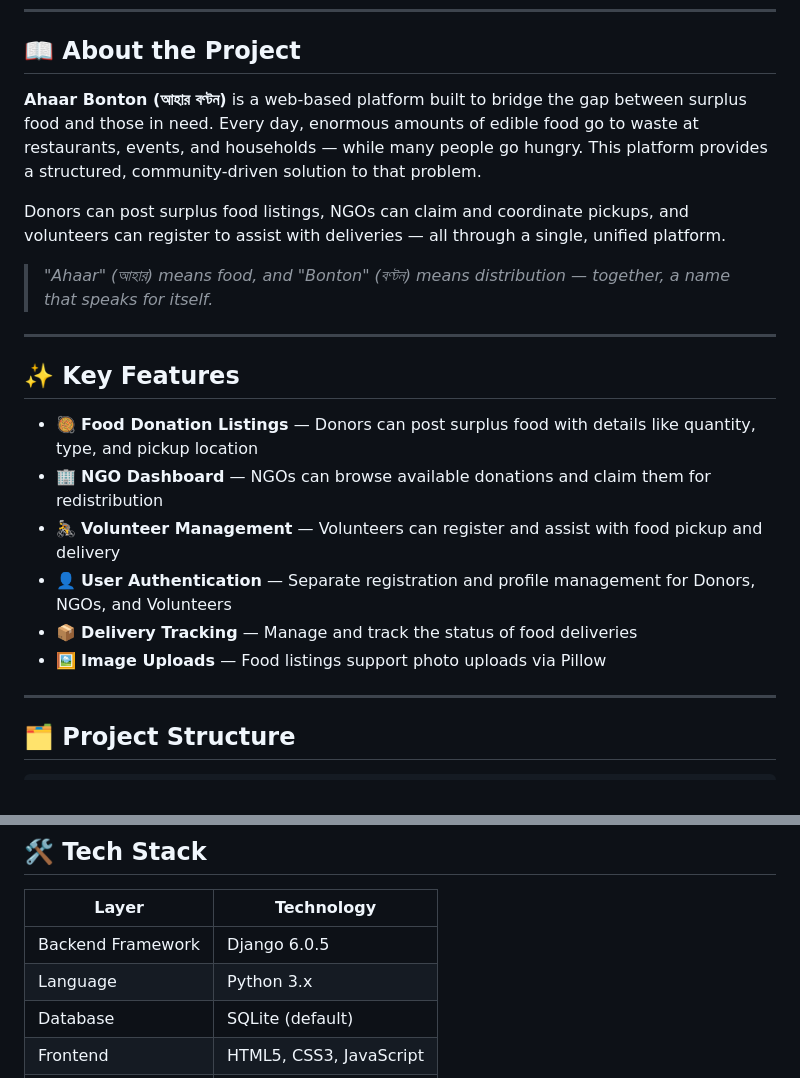
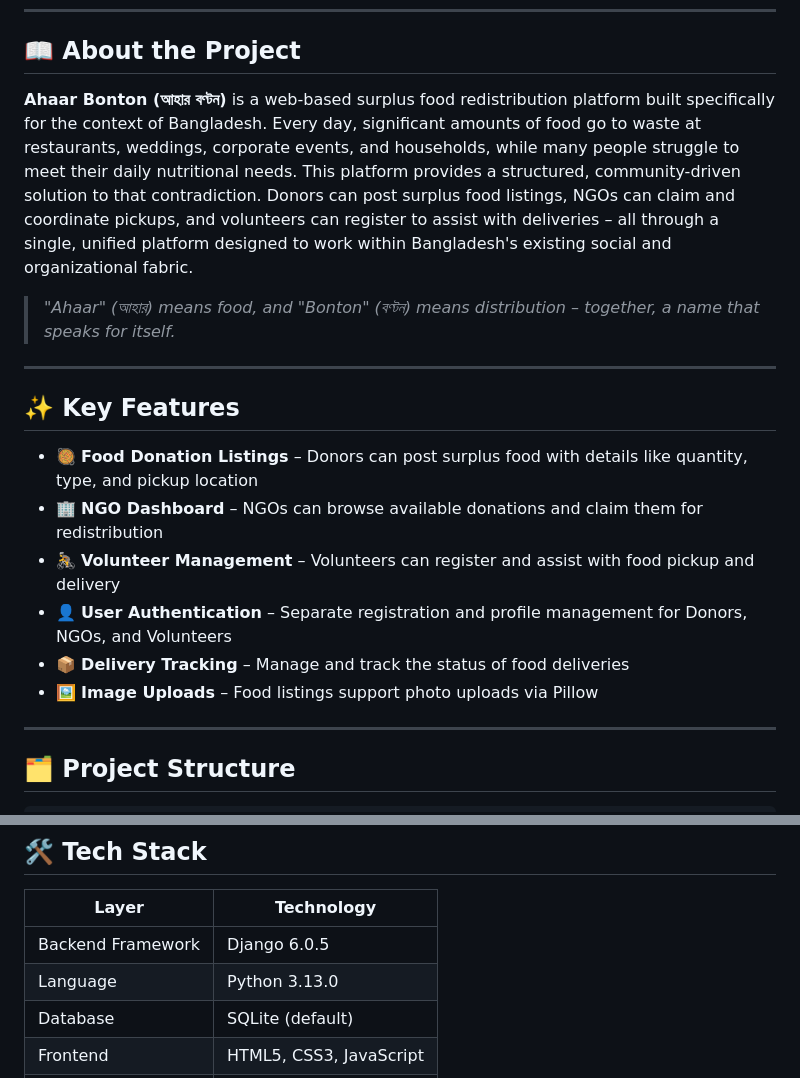
Before and after one commit to TajkirHossen-14/AhaarBonton, a Markdown page: README.md, 2 parts joined by grey strips. Drawn GitHub-style.

```diff
--- a/README.md
+++ b/README.md
@@ -12,22 +12,21 @@
 
 ## 📖 About the Project
 
-**Ahaar Bonton (আহার বণ্টন)** is a web-based platform built to bridge the gap between surplus food and those in need. Every day, enormous amounts of edible food go to waste at restaurants, events, and households — while many people go hungry. This platform provides a structured, community-driven solution to that problem.
+**Ahaar Bonton (আহার বণ্টন)** is a web-based surplus food redistribution platform built specifically for the context of Bangladesh. Every day, significant amounts of food go to waste at restaurants, weddings, corporate events, and households, while many people struggle to meet their daily nutritional needs.
+This platform provides a structured, community-driven solution to that contradiction. Donors can post surplus food listings, NGOs can claim and coordinate pickups, and volunteers can register to assist with deliveries – all through a single, unified platform designed to work within Bangladesh's existing social and organizational fabric.
 
-Donors can post surplus food listings, NGOs can claim and coordinate pickups, and volunteers can register to assist with deliveries — all through a single, unified platform.
-
-> *"Ahaar" (আহার) means food, and "Bonton" (বণ্টন) means distribution — together, a name that speaks for itself.*
+> *"Ahaar" (আহার) means food, and "Bonton" (বণ্টন) means distribution – together, a name that speaks for itself.*
 
 ---
 
 ## ✨ Key Features
 
-- 🥘 **Food Donation Listings** — Donors can post surplus food with details like quantity, type, and pickup location
-- 🏢 **NGO Dashboard** — NGOs can browse available donations and claim them for redistribution
-- 🚴 **Volunteer Management** — Volunteers can register and assist with food pickup and delivery
-- 👤 **User Authentication** — Separate registration and profile management for Donors, NGOs, and Volunteers
-- 📦 **Delivery Tracking** — Manage and track the status of food deliveries
-- 🖼️ **Image Uploads** — Food listings support photo uploads via Pillow
+- 🥘 **Food Donation Listings** – Donors can post surplus food with details like quantity, type, and pickup location
+- 🏢 **NGO Dashboard** – NGOs can browse available donations and claim them for redistribution
+- 🚴 **Volunteer Management** – Volunteers can register and assist with food pickup and delivery
+- 👤 **User Authentication** – Separate registration and profile management for Donors, NGOs, and Volunteers
+- 📦 **Delivery Tracking** – Manage and track the status of food deliveries
+- 🖼️ **Image Uploads** – Food listings support photo uploads via Pillow
 ---
 
 ## 🗂️ Project Structure
@@ -56,7 +55,7 @@ Ahaar_Bonton/
 | Layer | Technology |
 |-------|-----------|
 | Backend Framework | Django 6.0.5 |
-| Language | Python 3.x |
+| Language | Python 3.13.0 |
 | Database | SQLite (default) |
 | Frontend | HTML5, CSS3, JavaScript |
 | Image Handling | Pillow 12.2.0 |
```
